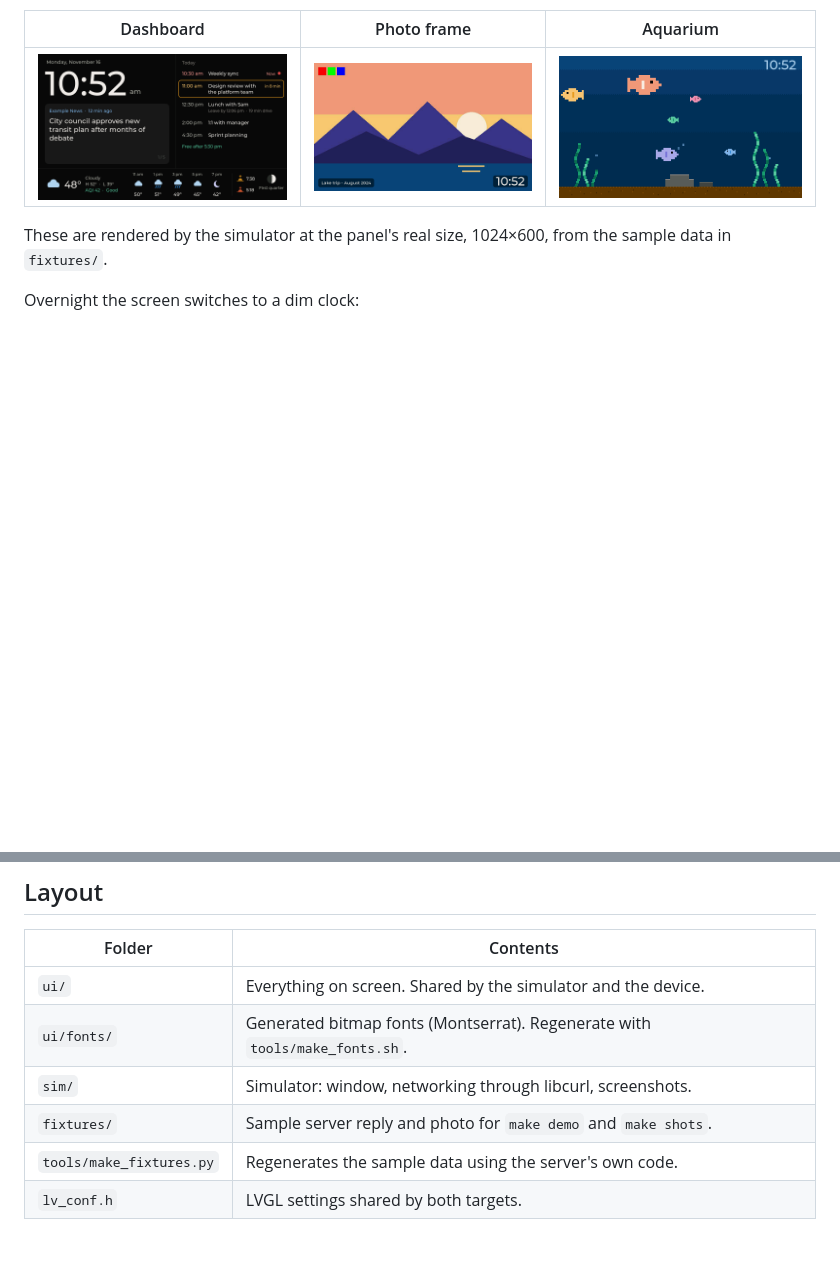
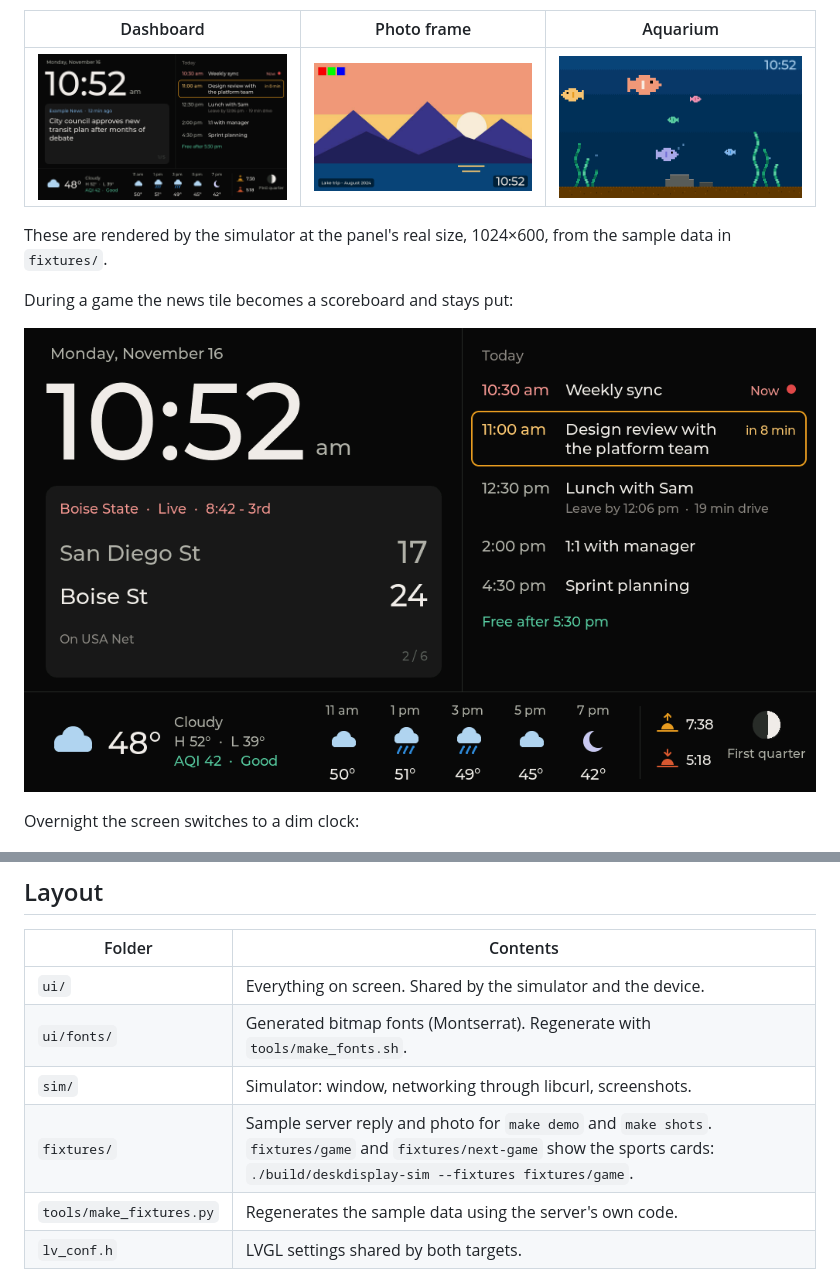
Before and after one commit to bradenrc/deskdisplay, a Markdown page: firmware/README.md, 2 parts joined by grey strips. GitHub-like rendering; pictures changed too: firmware/docs/game.png (added); blank space fills up the shorter version.

```diff
--- a/firmware/README.md
+++ b/firmware/README.md
@@ -9,6 +9,10 @@ places: a desktop simulator for designing, and the ESP32-S3 board.
 
 These are rendered by the simulator at the panel's real size, 1024×600, from the sample
 data in `fixtures/`.
+
+During a game the news tile becomes a scoreboard and stays put:
+
+![Live game](docs/game.png)
 
 Overnight the screen switches to a dim clock:
 
@@ -44,7 +48,7 @@ with the mouse to change pages; the mouse acts as the finger.
 | `ui/` | Everything on screen. Shared by the simulator and the device. |
 | `ui/fonts/` | Generated bitmap fonts (Montserrat). Regenerate with `tools/make_fonts.sh`. |
 | `sim/` | Simulator: window, networking through libcurl, screenshots. |
-| `fixtures/` | Sample server reply and photo for `make demo` and `make shots`. |
+| `fixtures/` | Sample server reply and photo for `make demo` and `make shots`. `fixtures/game` and `fixtures/next-game` show the sports cards: `./build/deskdisplay-sim --fixtures fixtures/game`. |
 | `tools/make_fixtures.py` | Regenerates the sample data using the server's own code. |
 | `lv_conf.h` | LVGL settings shared by both targets. |
 
```
Also changed, not shown: server/README.md (+5 -0 lines), 11 other files.
